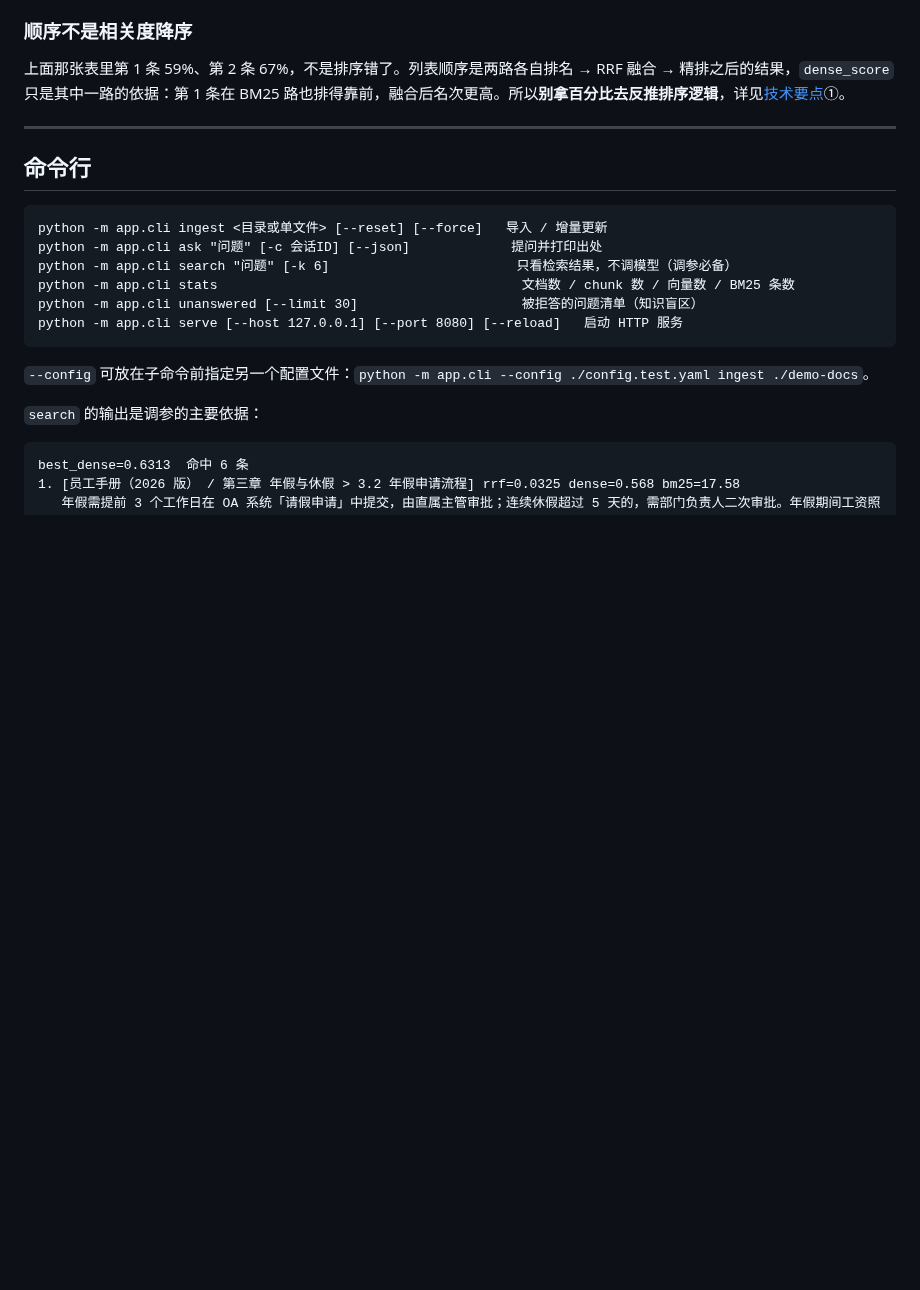
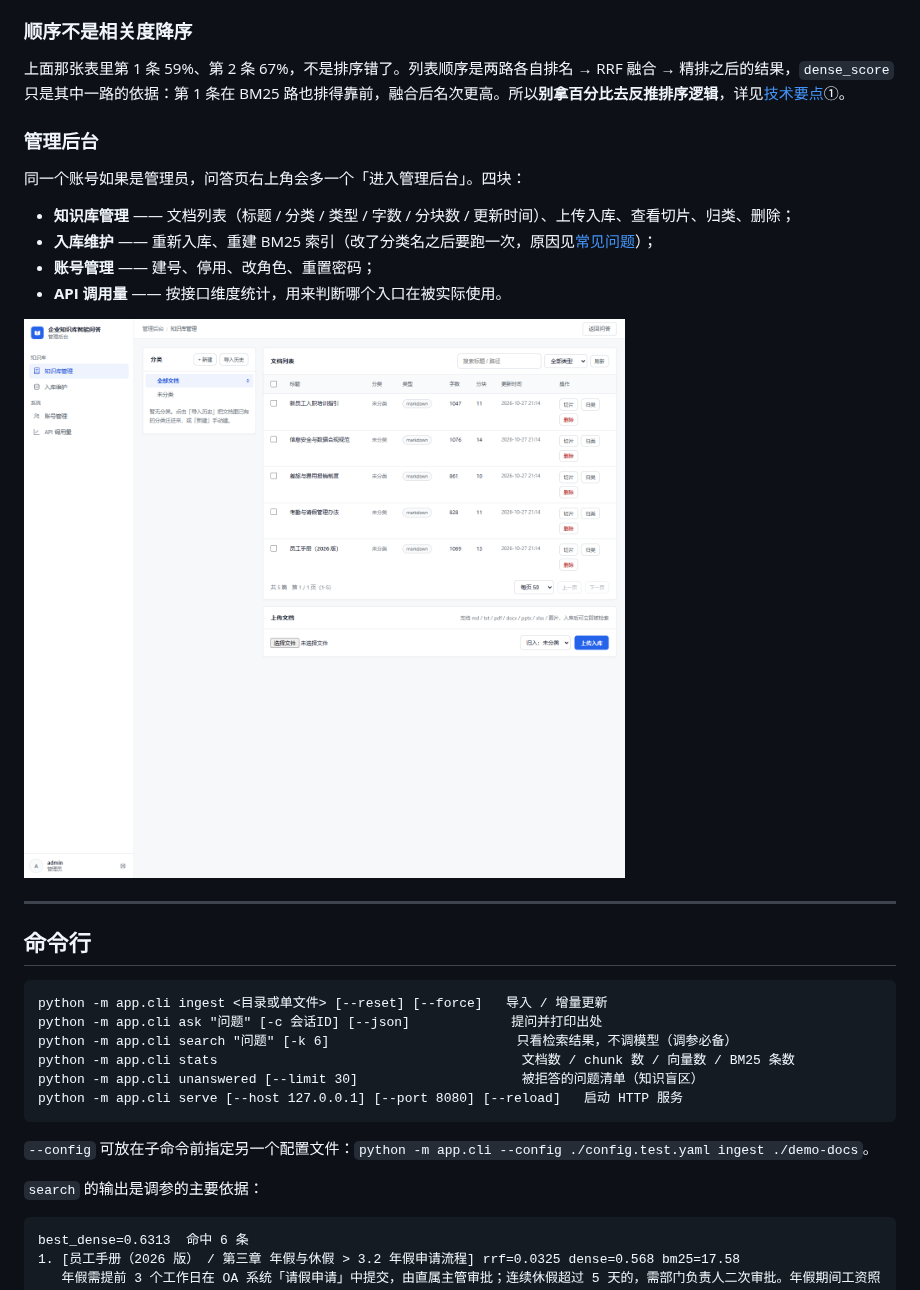
Before and after one commit to lhaozan-droid/rag-knowledge-base, a Markdown page: README.md, the part around one of its changes. Rendered like a GitHub page; pictures changed too: docs/screenshots/admin.png (added); blank space fills up the shorter version.

```diff
--- a/README.md
+++ b/README.md
@@ -209,6 +213,17 @@ python -m app.cli serve --host 127.0.0.1 --port 8080
 ### 顺序不是相关度降序
 
 上面那张表里第 1 条 59%、第 2 条 67%，不是排序错了。列表顺序是两路各自排名 → RRF 融合 → 精排之后的结果，`dense_score` 只是其中一路的依据：第 1 条在 BM25 路也排得靠前，融合后名次更高。所以**别拿百分比去反推排序逻辑**，详见[技术要点](#技术要点)①。
+
+### 管理后台
+
+同一个账号如果是管理员，问答页右上角会多一个「进入管理后台」。四块：
+
+- **知识库管理** —— 文档列表（标题 / 分类 / 类型 / 字数 / 分块数 / 更新时间）、上传入库、查看切片、归类、删除；
+- **入库维护** —— 重新入库、重建 BM25 索引（改了分类名之后要跑一次，原因见[常见问题](#常见问题)）；
+- **账号管理** —— 建号、停用、改角色、重置密码；
+- **API 调用量** —— 按接口维度统计，用来判断哪个入口在被实际使用。
+
+![管理后台](docs/screenshots/admin.png)
 
 ---
 
```
Also changed, not shown: other parts of README.md (+4 -0 lines), docs/screenshots/doc-drawer.png (added), docs/screenshots/qa-citations.png.
